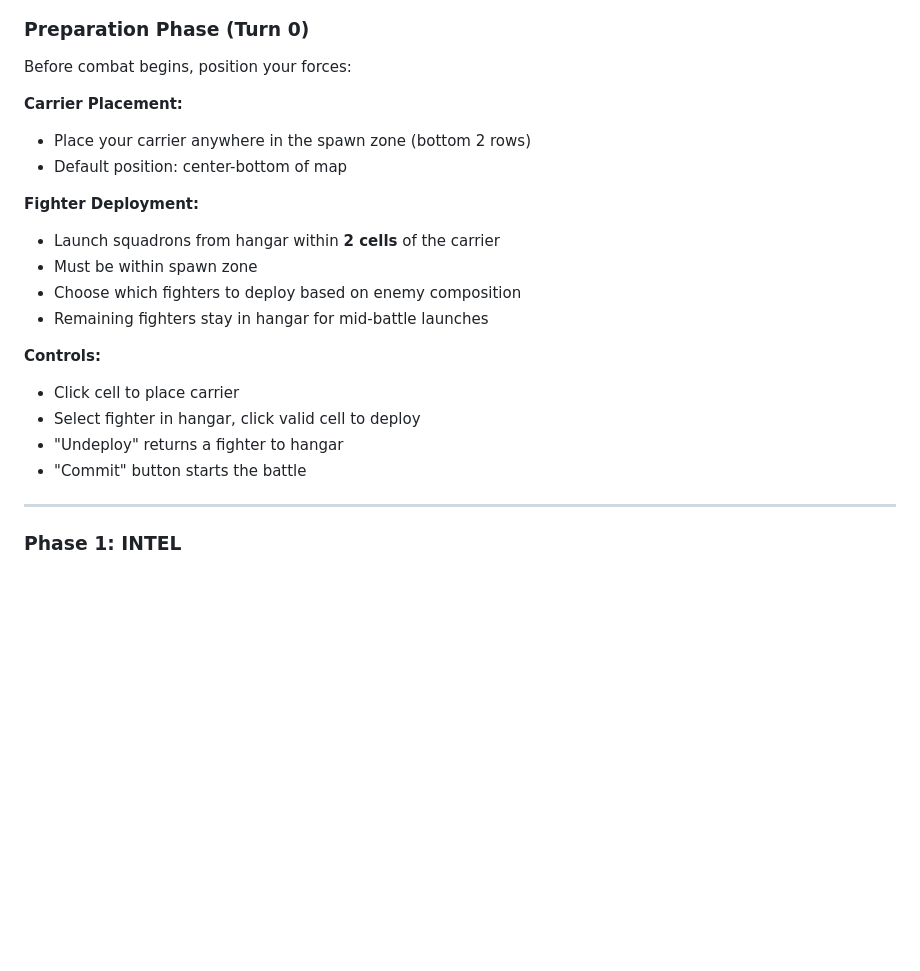
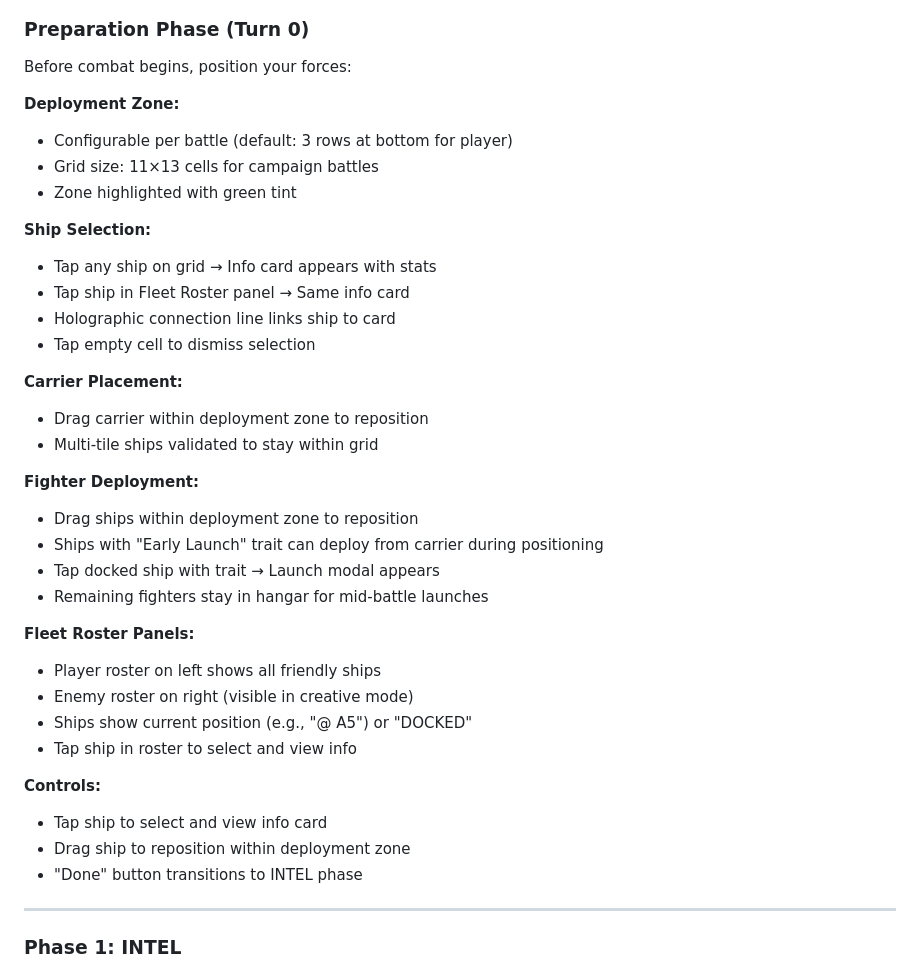
Before and after one commit to blamechris/exodus-loop-docs, a Markdown page: content/game-design/combat.md, the part around the change. Drawn GitHub-style; blank space fills up the shorter version.

Commit message:
docs: Update positioning phase documentation (v0.5.26)
- Update combat.md with positioning phase enhancements
- Update screens.md with battle state machine details
- Add ship selection, early launch, fleet roster panels
- Document 11×13 grid and configurable deployment zone

```diff
--- a/content/game-design/combat.md
+++ b/content/game-design/combat.md
@@ -20,21 +20,37 @@ graph LR
 
 Before combat begins, position your forces:
 
+**Deployment Zone:**
+- Configurable per battle (default: 3 rows at bottom for player)
+- Grid size: 11×13 cells for campaign battles
+- Zone highlighted with green tint
+
+**Ship Selection:**
+- Tap any ship on grid → Info card appears with stats
+- Tap ship in Fleet Roster panel → Same info card
+- Holographic connection line links ship to card
+- Tap empty cell to dismiss selection
+
 **Carrier Placement:**
-- Place your carrier anywhere in the spawn zone (bottom 2 rows)
-- Default position: center-bottom of map
+- Drag carrier within deployment zone to reposition
+- Multi-tile ships validated to stay within grid
 
 **Fighter Deployment:**
-- Launch squadrons from hangar within **2 cells** of the carrier
-- Must be within spawn zone
-- Choose which fighters to deploy based on enemy composition
+- Drag ships within deployment zone to reposition
+- Ships with "Early Launch" trait can deploy from carrier during positioning
+- Tap docked ship with trait → Launch modal appears
 - Remaining fighters stay in hangar for mid-battle launches
 
+**Fleet Roster Panels:**
+- Player roster on left shows all friendly ships
+- Enemy roster on right (visible in creative mode)
+- Ships show current position (e.g., "@ A5") or "DOCKED"
+- Tap ship in roster to select and view info
+
 **Controls:**
-- Click cell to place carrier
-- Select fighter in hangar, click valid cell to deploy
-- "Undeploy" returns a fighter to hangar
-- "Commit" button starts the battle
+- Tap ship to select and view info card
+- Drag ship to reposition within deployment zone
+- "Done" button transitions to INTEL phase
 
 ---
 
```
Also changed, not shown: content/developer-guide/screens.md (+8 -3 lines).
